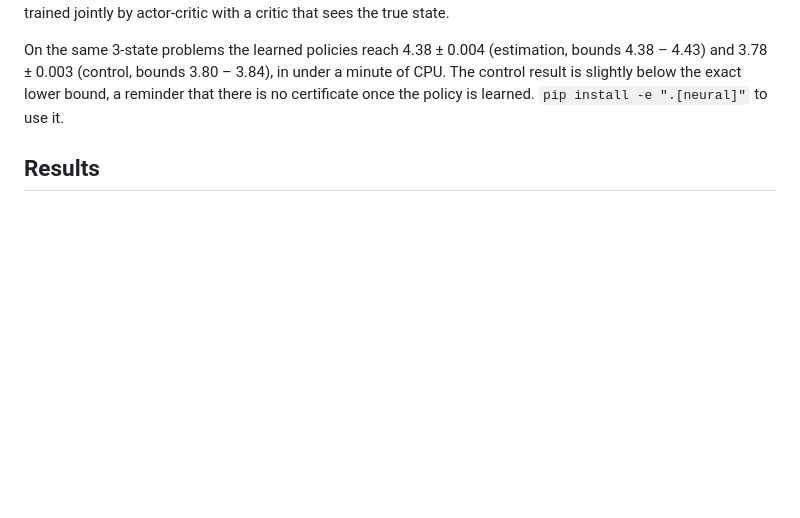
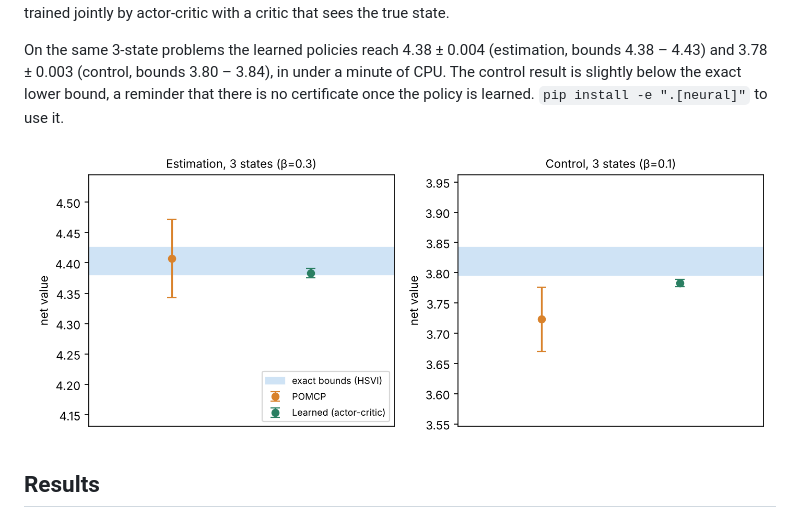
Before and after one commit to ed13santi/pragmatic-remote-control, a Markdown page: README.md, the part around the change. Drawn GitHub-style; pictures changed too: figures/validation.png (added); blank space fills up the shorter version.

Commit message:
Add validation figure for POMCP and learned policies
Co-Authored-By: Claude Sonnet 5.5 <noreply@anthropic.com>
Claude-Session: https://claude.ai/code/session_01Nqvqzyue5i7Uve9ngMVdXF

```diff
--- a/README.md
+++ b/README.md
@@ -156,6 +156,8 @@ minute of CPU. The control result is slightly below the exact lower bound, a
 reminder that there is no certificate once the policy is learned.
 `pip install -e ".[neural]"` to use it.
 
+![POMCP and learned policies against the exact bounds](figures/validation.png)
+
 ## Results
 
 Value of the best policy found by each method on small random problems (seed 1,
```
Also changed, not shown: 1 other file.
